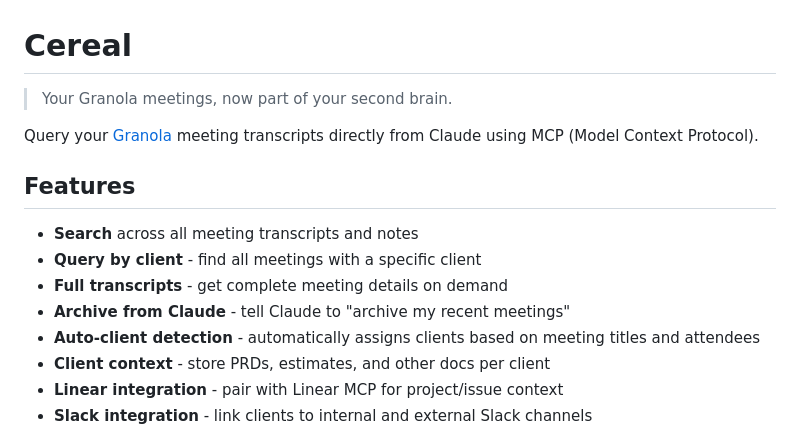
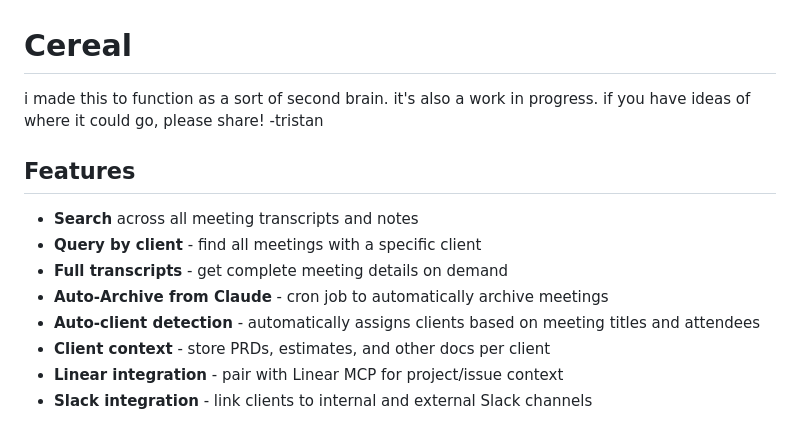
Before and after one commit to tristanjkaiser/cereal, a Markdown page: README.md, the part around the change. Rendered like a GitHub page.

```diff
--- a/README.md
+++ b/README.md
@@ -1,15 +1,14 @@
 # Cereal
 
-> Your Granola meetings, now part of your second brain.
-
-Query your [Granola](https://granola.ai) meeting transcripts directly from Claude using MCP (Model Context Protocol).
+i made this to function as a sort of second brain. it's also a work in progress. if you have ideas of where it could go, please share!
+-tristan
 
 ## Features
 
 - **Search** across all meeting transcripts and notes
 - **Query by client** - find all meetings with a specific client
 - **Full transcripts** - get complete meeting details on demand
-- **Archive from Claude** - tell Claude to "archive my recent meetings"
+- **Auto-Archive from Claude** - cron job to automatically archive meetings
 - **Auto-client detection** - automatically assigns clients based on meeting titles and attendees
 - **Client context** - store PRDs, estimates, and other docs per client
 - **Linear integration** - pair with Linear MCP for project/issue context
```
